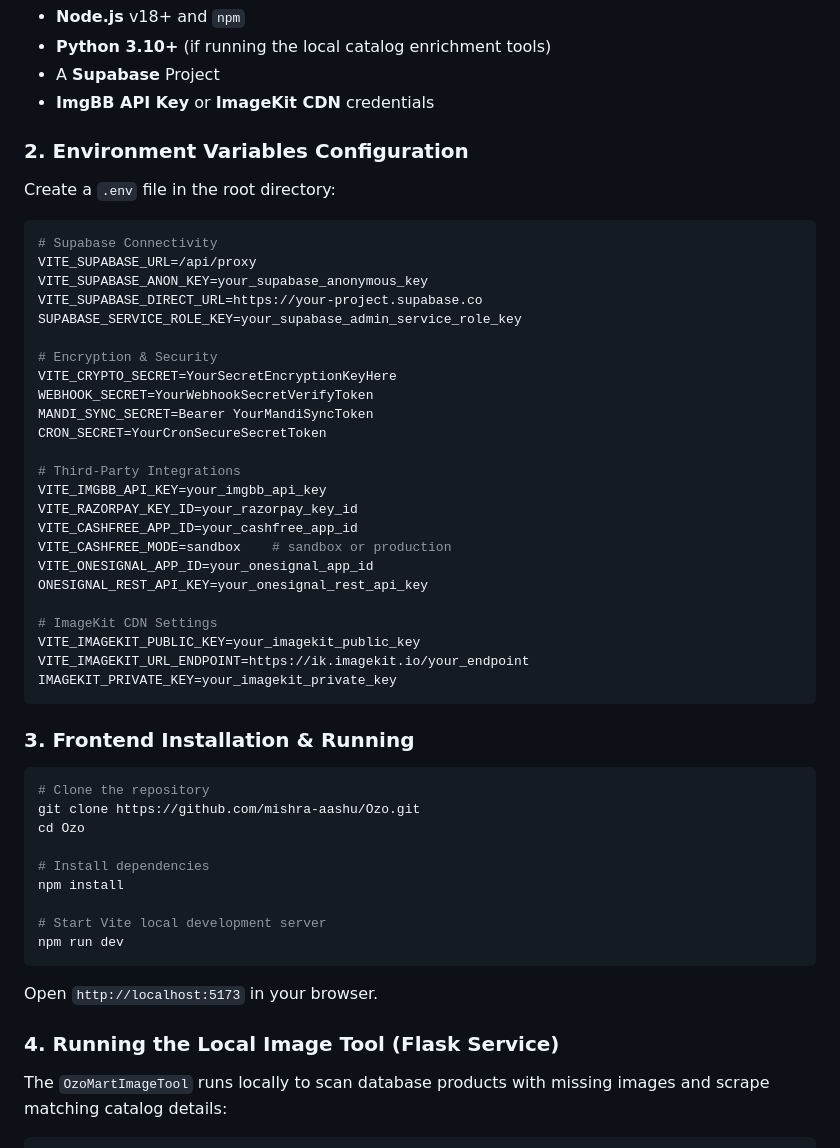
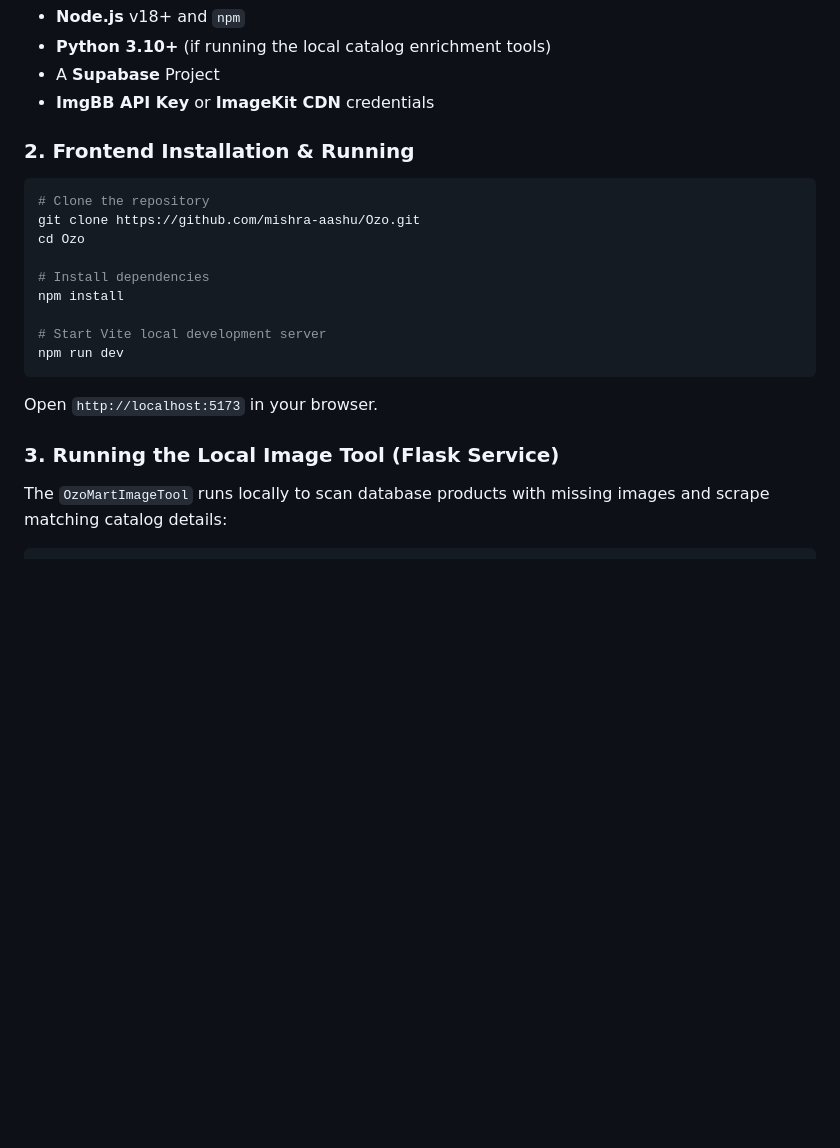
Before and after one commit to mishra-aashu/ozo, a Markdown page: README.md, the part around the change. Rendered like a GitHub page; blank space fills up the shorter version.

Commit message:
docs: remove environment variable configuration section from README

````diff
--- a/README.md
+++ b/README.md
@@ -160,36 +160,7 @@ OZO enforces security and consistency directly inside PostgreSQL:
 * A **Supabase** Project
 * **ImgBB API Key** or **ImageKit CDN** credentials
 
-### 2. Environment Variables Configuration
-Create a `.env` file in the root directory:
-```env
-# Supabase Connectivity
-VITE_SUPABASE_URL=/api/proxy
-VITE_SUPABASE_ANON_KEY=your_supabase_anonymous_key
-VITE_SUPABASE_DIRECT_URL=https://your-project.supabase.co
-SUPABASE_SERVICE_ROLE_KEY=your_supabase_admin_service_role_key
-
-# Encryption & Security
-VITE_CRYPTO_SECRET=YourSecretEncryptionKeyHere
-WEBHOOK_SECRET=YourWebhookSecretVerifyToken
-MANDI_SYNC_SECRET=Bearer YourMandiSyncToken
-CRON_SECRET=YourCronSecureSecretToken
-
-# Third-Party Integrations
-VITE_IMGBB_API_KEY=your_imgbb_api_key
-VITE_RAZORPAY_KEY_ID=your_razorpay_key_id
-VITE_CASHFREE_APP_ID=your_cashfree_app_id
-VITE_CASHFREE_MODE=sandbox    # sandbox or production
-VITE_ONESIGNAL_APP_ID=your_onesignal_app_id
-ONESIGNAL_REST_API_KEY=your_onesignal_rest_api_key
-
-# ImageKit CDN Settings
-VITE_IMAGEKIT_PUBLIC_KEY=your_imagekit_public_key
-VITE_IMAGEKIT_URL_ENDPOINT=https://ik.imagekit.io/your_endpoint
-IMAGEKIT_PRIVATE_KEY=your_imagekit_private_key
-```
-
-### 3. Frontend Installation & Running
+### 2. Frontend Installation & Running
 ```bash
 # Clone the repository
 git clone https://github.com/mishra-aashu/Ozo.git
@@ -203,7 +174,7 @@ npm run dev
 ```
 Open `http://localhost:5173` in your browser.
 
-### 4. Running the Local Image Tool (Flask Service)
+### 3. Running the Local Image Tool (Flask Service)
 The `OzoMartImageTool` runs locally to scan database products with missing images and scrape matching catalog details:
 ```bash
 # Setup virtual environment (optional but recommended)
````
